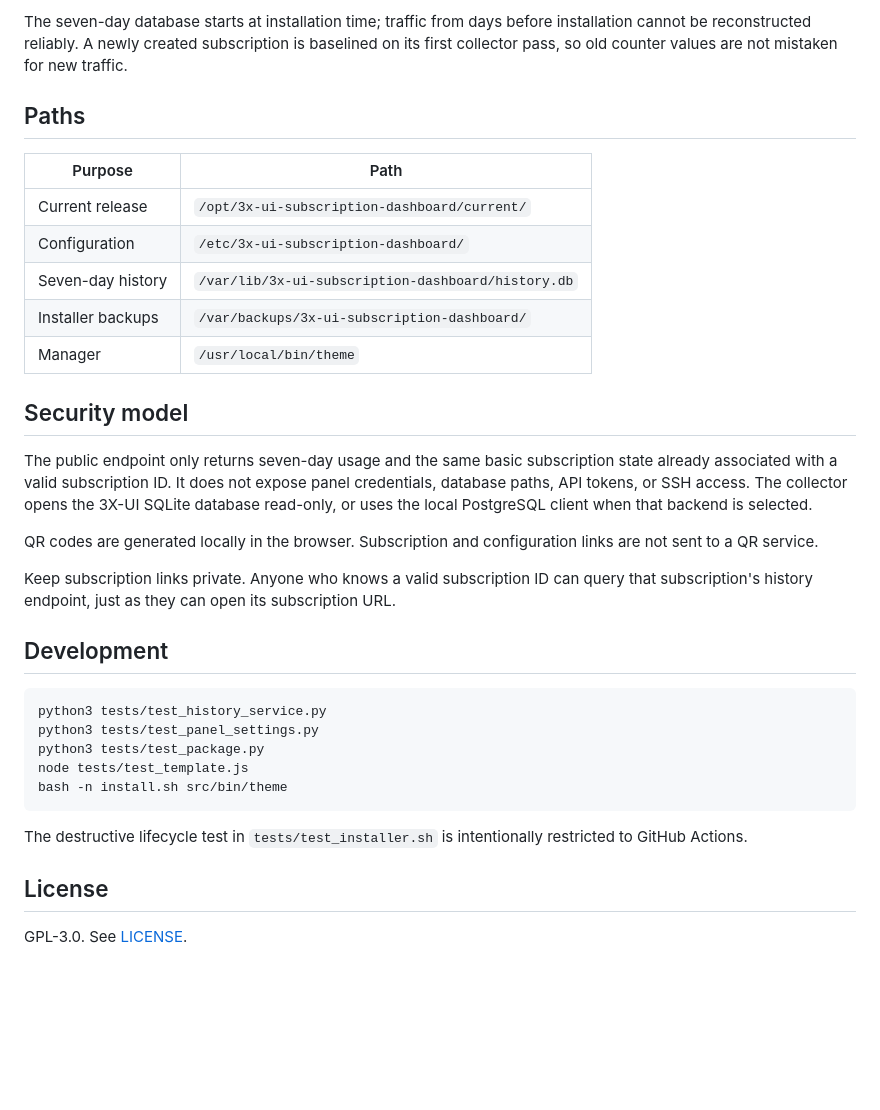
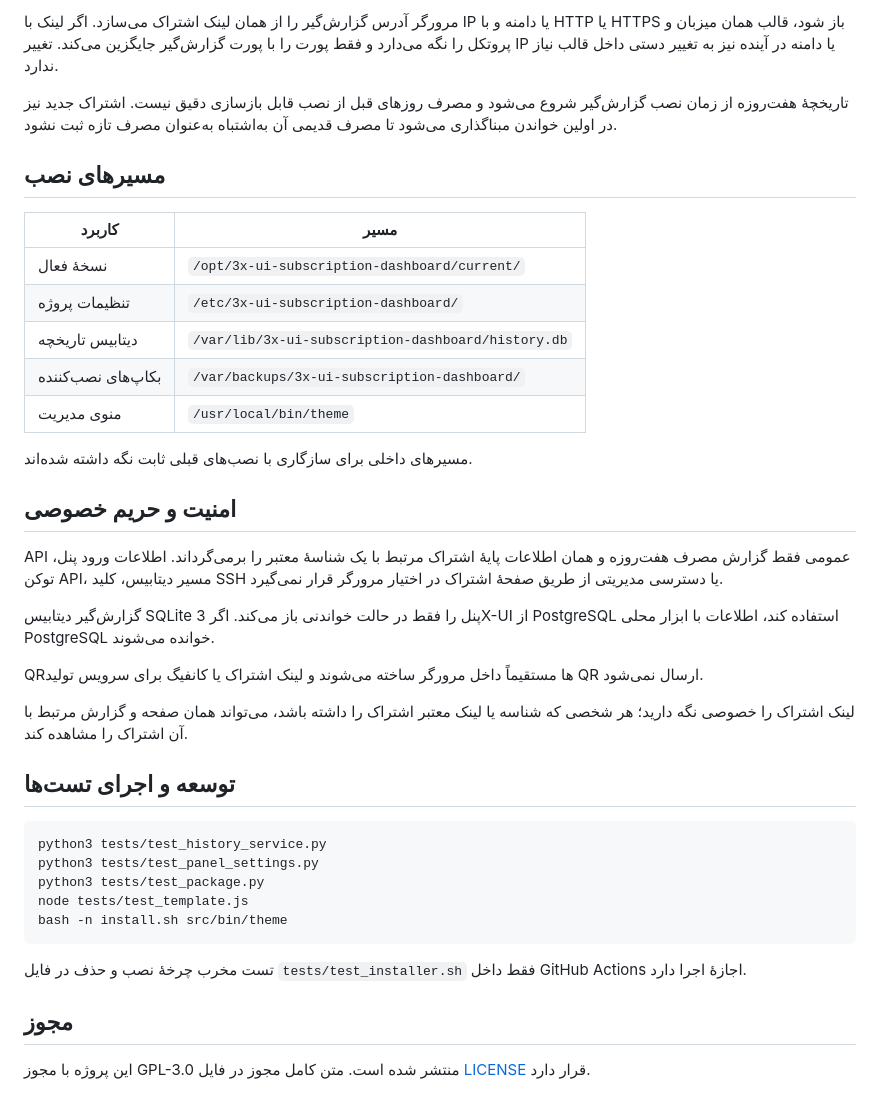
Before and after one commit to masihamini00/3x-ui-subscription-template, a Markdown page: README.md, the part around one of its changes. GitHub-like rendering; blank space fills up the shorter version.

Commit message:
ترجمه README به فارسی و قدردانی از سازنده 3X-UI
README به فارسی ترجمه شد و بخش قدردانی با لینک رسمی پنل 3X-UI و پروفایل مهندس سنایی اضافه شد.

````diff
--- a/README.md
+++ b/README.md
@@ -56,25 +76,31 @@ The browser builds the history URL from the current subscription URL. If the sub
 
-The seven-day database starts at installation time; traffic from days before installation cannot be reconstructed reliably. A newly created subscription is baselined on its first collector pass, so old counter values are not mistaken for new traffic.
+مرورگر آدرس گزارش‌گیر را از همان لینک اشتراک می‌سازد. اگر لینک با IP یا دامنه و با HTTP یا HTTPS باز شود، قالب همان میزبان و پروتکل را نگه می‌دارد و فقط پورت را با پورت گزارش‌گیر جایگزین می‌کند. تغییر IP یا دامنه در آینده نیز به تغییر دستی داخل قالب نیاز ندارد.
 
-## Paths
+تاریخچهٔ هفت‌روزه از زمان نصب گزارش‌گیر شروع می‌شود و مصرف روزهای قبل از نصب قابل بازسازی دقیق نیست. اشتراک جدید نیز در اولین خواندن مبناگذاری می‌شود تا مصرف قدیمی آن به‌اشتباه به‌عنوان مصرف تازه ثبت نشود.
 
-| Purpose | Path |
+## مسیرهای نصب
+
+| کاربرد | مسیر |
 | --- | --- |
-| Current release | `/opt/3x-ui-subscription-dashboard/current/` |
-| Configuration | `/etc/3x-ui-subscription-dashboard/` |
-| Seven-day history | `/var/lib/3x-ui-subscription-dashboard/history.db` |
-| Installer backups | `/var/backups/3x-ui-subscription-dashboard/` |
-| Manager | `/usr/local/bin/theme` |
+| نسخهٔ فعال | `/opt/3x-ui-subscription-dashboard/current/` |
+| تنظیمات پروژه | `/etc/3x-ui-subscription-dashboard/` |
+| دیتابیس تاریخچه | `/var/lib/3x-ui-subscription-dashboard/history.db` |
+| بکاپ‌های نصب‌کننده | `/var/backups/3x-ui-subscription-dashboard/` |
+| منوی مدیریت | `/usr/local/bin/theme` |
 
-## Security model
+مسیرهای داخلی برای سازگاری با نصب‌های قبلی ثابت نگه داشته شده‌اند.
 
-The public endpoint only returns seven-day usage and the same basic subscription state already associated with a valid subscription ID. It does not expose panel credentials, database paths, API tokens, or SSH access. The collector opens the 3X-UI SQLite database read-only, or uses the local PostgreSQL client when that backend is selected.
+## امنیت و حریم خصوصی
 
-QR codes are generated locally in the browser. Subscription and configuration links are not sent to a QR service.
+API عمومی فقط گزارش مصرف هفت‌روزه و همان اطلاعات پایهٔ اشتراک مرتبط با یک شناسهٔ معتبر را برمی‌گرداند. اطلاعات ورود پنل، توکن API، مسیر دیتابیس، کلید SSH یا دسترسی مدیریتی از طریق صفحهٔ اشتراک در اختیار مرورگر قرار نمی‌گیرد.
 
-Keep subscription links private. Anyone who knows a valid subscription ID can query that subscription's history endpoint, just as they can open its subscription URL.
+گزارش‌گیر دیتابیس SQLite پنل را فقط در حالت خواندنی باز می‌کند. اگر 3X-UI از PostgreSQL استفاده کند، اطلاعات با ابزار محلی PostgreSQL خوانده می‌شوند.
 
-## Development
+QRها مستقیماً داخل مرورگر ساخته می‌شوند و لینک اشتراک یا کانفیگ برای سرویس تولید QR ارسال نمی‌شود.
+
+لینک اشتراک را خصوصی نگه دارید؛ هر شخصی که شناسه یا لینک معتبر اشتراک را داشته باشد، می‌تواند همان صفحه و گزارش مرتبط با آن اشتراک را مشاهده کند.
+
+## توسعه و اجرای تست‌ها
 
 ```bash
 python3 tests/test_history_service.py
@@ -84,8 +110,8 @@ node tests/test_template.js
 bash -n install.sh src/bin/theme
 ```
 
-The destructive lifecycle test in `tests/test_installer.sh` is intentionally restricted to GitHub Actions.
+تست مخرب چرخهٔ نصب و حذف در فایل `tests/test_installer.sh` فقط داخل GitHub Actions اجازهٔ اجرا دارد.
 
-## License
+## مجوز
 
-GPL-3.0. See [LICENSE](LICENSE).
+این پروژه با مجوز GPL-3.0 منتشر شده است. متن کامل مجوز در فایل [LICENSE](LICENSE) قرار دارد.
````
Also changed, not shown: other parts of README.md (+44 -24 lines).
